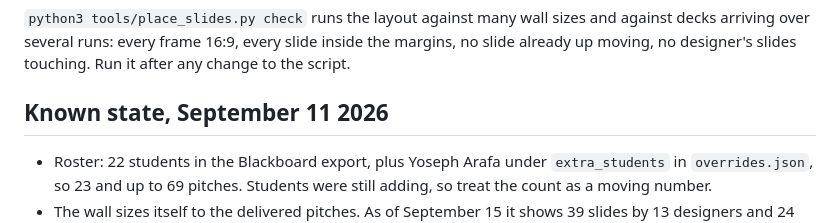
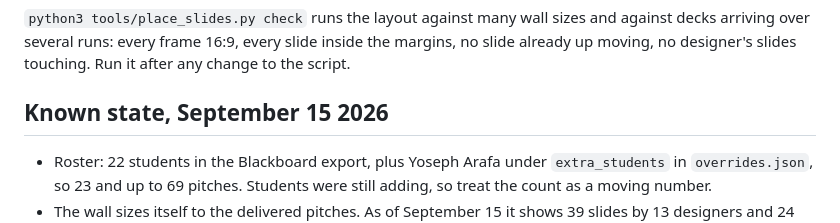
Before and after one commit to profangrybeard/GAME405, a Markdown page: CLAUDE.md, the part around the change. Rendered like a GitHub page.

Commit message:
Date the known state section to match its contents
Co-Authored-By: Claude Opus 5 <noreply@anthropic.com>

```diff
--- a/CLAUDE.md
+++ b/CLAUDE.md
@@ -141,7 +141,7 @@ and against decks arriving over several runs: every frame 16:9, every slide
 inside the margins, no slide already up moving, no designer's slides touching.
 Run it after any change to the script.
 
-## Known state, September 11 2026
+## Known state, September 15 2026
 
 - Roster: 22 students in the Blackboard export, plus Yoseph Arafa under
   `extra_students` in `overrides.json`, so 23 and up to 69 pitches. Students
```
